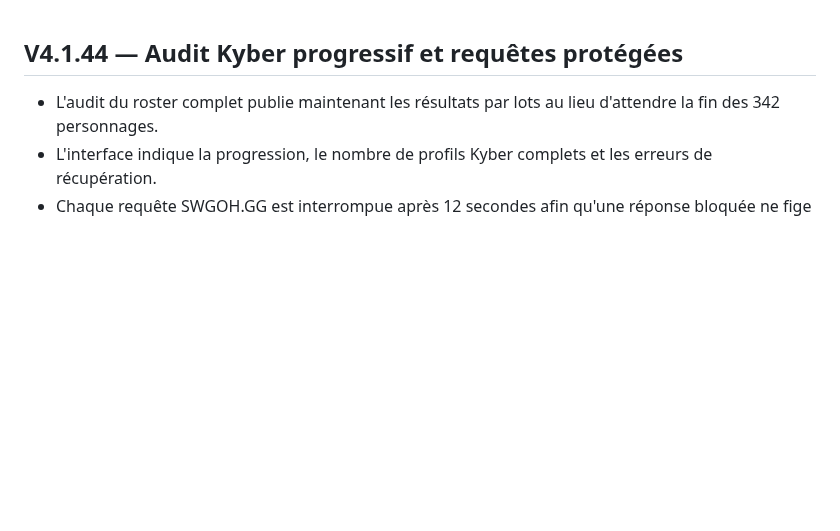
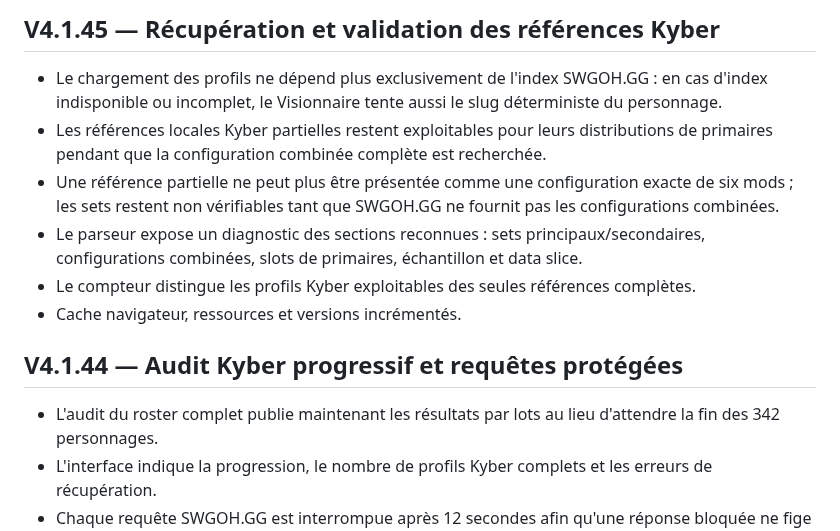
Before and after one commit to Selimna95/Selimna-Holocron, a Markdown page: CHANGELOG.md, the part around the change. Rendered like a GitHub page; blank space fills up the shorter version.

Commit message:
Document Kyber extraction recovery

```diff
--- a/CHANGELOG.md
+++ b/CHANGELOG.md
@@ -1,3 +1,12 @@
+## V4.1.45 — Récupération et validation des références Kyber
+
+- Le chargement des profils ne dépend plus exclusivement de l'index SWGOH.GG : en cas d'index indisponible ou incomplet, le Visionnaire tente aussi le slug déterministe du personnage.
+- Les références locales Kyber partielles restent exploitables pour leurs distributions de primaires pendant que la configuration combinée complète est recherchée.
+- Une référence partielle ne peut plus être présentée comme une configuration exacte de six mods ; les sets restent non vérifiables tant que SWGOH.GG ne fournit pas les configurations combinées.
+- Le parseur expose un diagnostic des sections reconnues : sets principaux/secondaires, configurations combinées, slots de primaires, échantillon et data slice.
+- Le compteur distingue les profils Kyber exploitables des seules références complètes.
+- Cache navigateur, ressources et versions incrémentés.
+
 ## V4.1.44 — Audit Kyber progressif et requêtes protégées
 
 - L'audit du roster complet publie maintenant les résultats par lots au lieu d'attendre la fin des 342 personnages.
```
